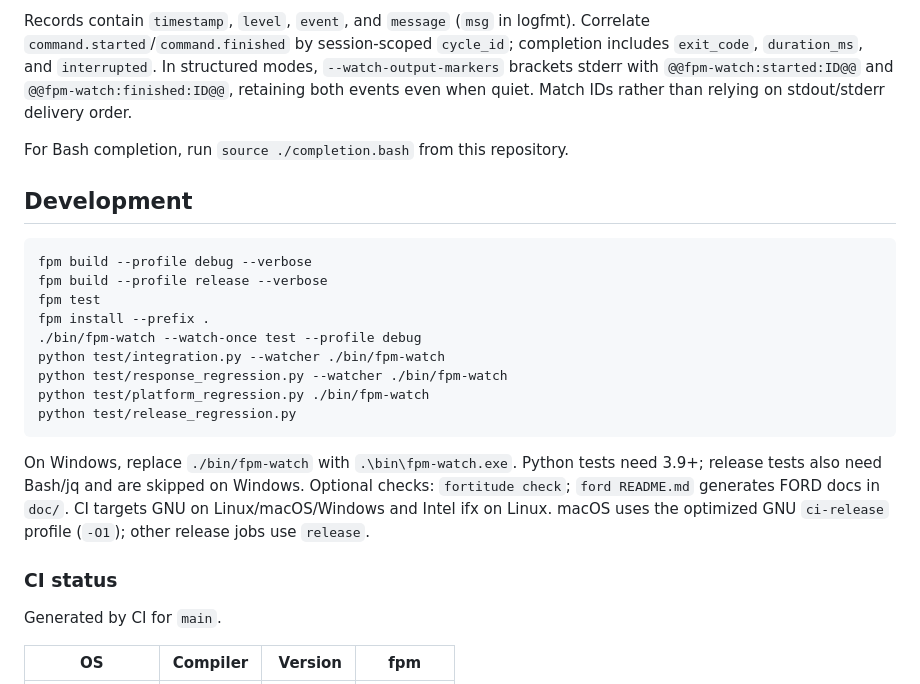
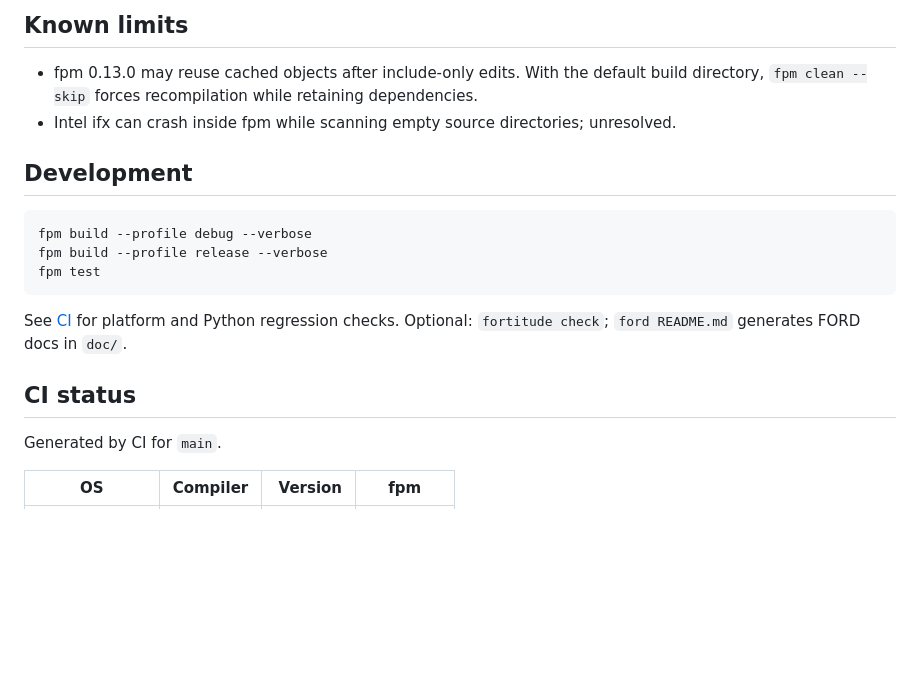
Before and after one commit to gha3mi/fpm-watch, a Markdown page: README.md, the part around one of its changes. GitHub-like rendering; blank space fills up the shorter version.

````diff
--- a/README.md
+++ b/README.md
@@ -165,12 +80,9 @@ fpm-watch --watch-log-format=json build > watch.jsonl 2> fpm.log
 
-Records contain `timestamp`, `level`, `event`, and `message` (`msg` in logfmt).
-Correlate `command.started`/`command.finished` by session-scoped `cycle_id`;
-completion includes `exit_code`, `duration_ms`, and `interrupted`.
-In structured modes, `--watch-output-markers` brackets stderr with `@@fpm-watch:started:ID@@` and
-`@@fpm-watch:finished:ID@@`, retaining both events even when quiet. Match IDs
-rather than relying on stdout/stderr delivery order.
+## Known limits
 
-For Bash completion, run `source ./completion.bash` from this repository.
+- fpm 0.13.0 may reuse cached objects after include-only edits. With the default
+  build directory, `fpm clean --skip` forces recompilation while retaining dependencies.
+- Intel ifx can crash inside fpm while scanning empty source directories; unresolved.
 
 ## Development
 
@@ -178,21 +90,12 @@ For Bash completion, run `source ./completion.bash` from this repository.
 fpm build --profile debug --verbose
 fpm build --profile release --verbose
 fpm test
-fpm install --prefix .
-./bin/fpm-watch --watch-once test --profile debug
-python test/integration.py --watcher ./bin/fpm-watch
-python test/response_regression.py --watcher ./bin/fpm-watch
-python test/platform_regression.py ./bin/fpm-watch
-python test/release_regression.py
 ```
 
-On Windows, replace `./bin/fpm-watch` with `.\bin\fpm-watch.exe`. Python tests need 3.9+;
-release tests also need Bash/jq and are skipped on Windows.
-Optional checks: `fortitude check`; `ford README.md` generates FORD docs in `doc/`.
-CI targets GNU on Linux/macOS/Windows and Intel ifx on Linux. macOS uses the
-optimized GNU `ci-release` profile (`-O1`); other release jobs use `release`.
+See [CI](.github/workflows/CI-CD.yml) for platform and Python regression checks.
+Optional: `fortitude check`; `ford README.md` generates FORD docs in `doc/`.
 
-### CI status
+## CI status
 
 Generated by CI for `main`.
 
````
Also changed, not shown: other parts of README.md (+41 -126 lines).
